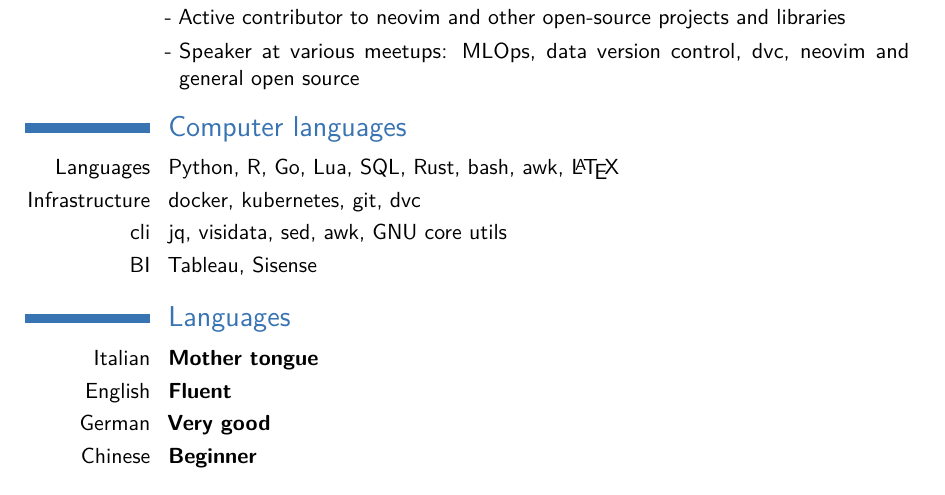
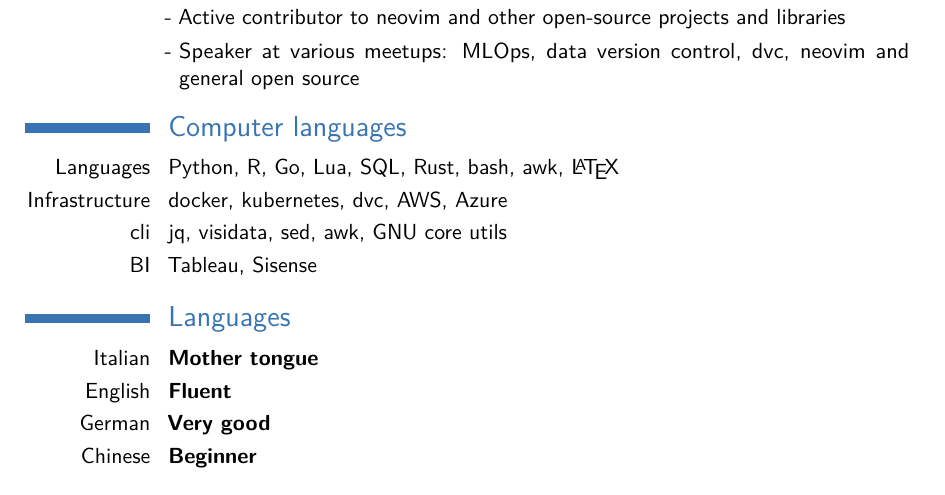
Before and after one commit to gennaro-tedesco/gennaro-tedesco, a LaTeX CV (cv/CV_Gennaro_Tedesco.tex): part of page 2 of 2, cut so that both start at the same text. Compiled offline with pdfLaTeX.

Commit message:
added Azure and AWS to CV

```diff
--- a/cv/CV_Gennaro_Tedesco.tex
+++ b/cv/CV_Gennaro_Tedesco.tex
@@ -100,7 +100,7 @@ field theory of the gravitational field''}}{}
 
 \section{Computer languages}
 \cvitem{Languages}{Python, R, Go, Lua, SQL, Rust, bash, awk, \LaTeX}
-\cvitem{Infrastructure}{docker, kubernetes, git, dvc}
+\cvitem{Infrastructure}{docker, kubernetes, dvc, AWS, Azure}
 \cvitem{cli}{jq, visidata, sed, awk, GNU core utils}
 \cvitem{BI}{Tableau, Sisense}
 
```
Also changed, not shown: cv/CV_Gennaro_Tedesco.pdf.
